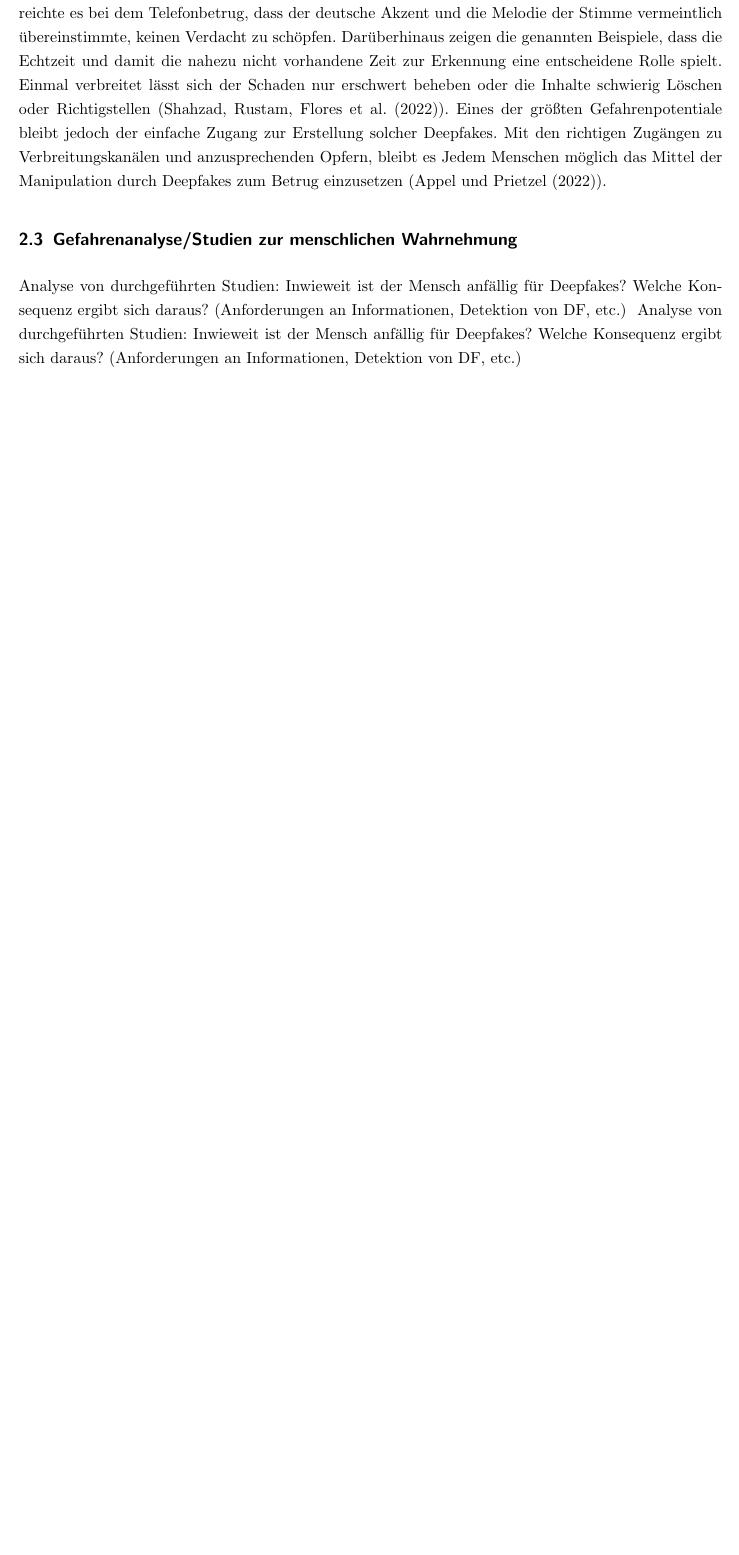
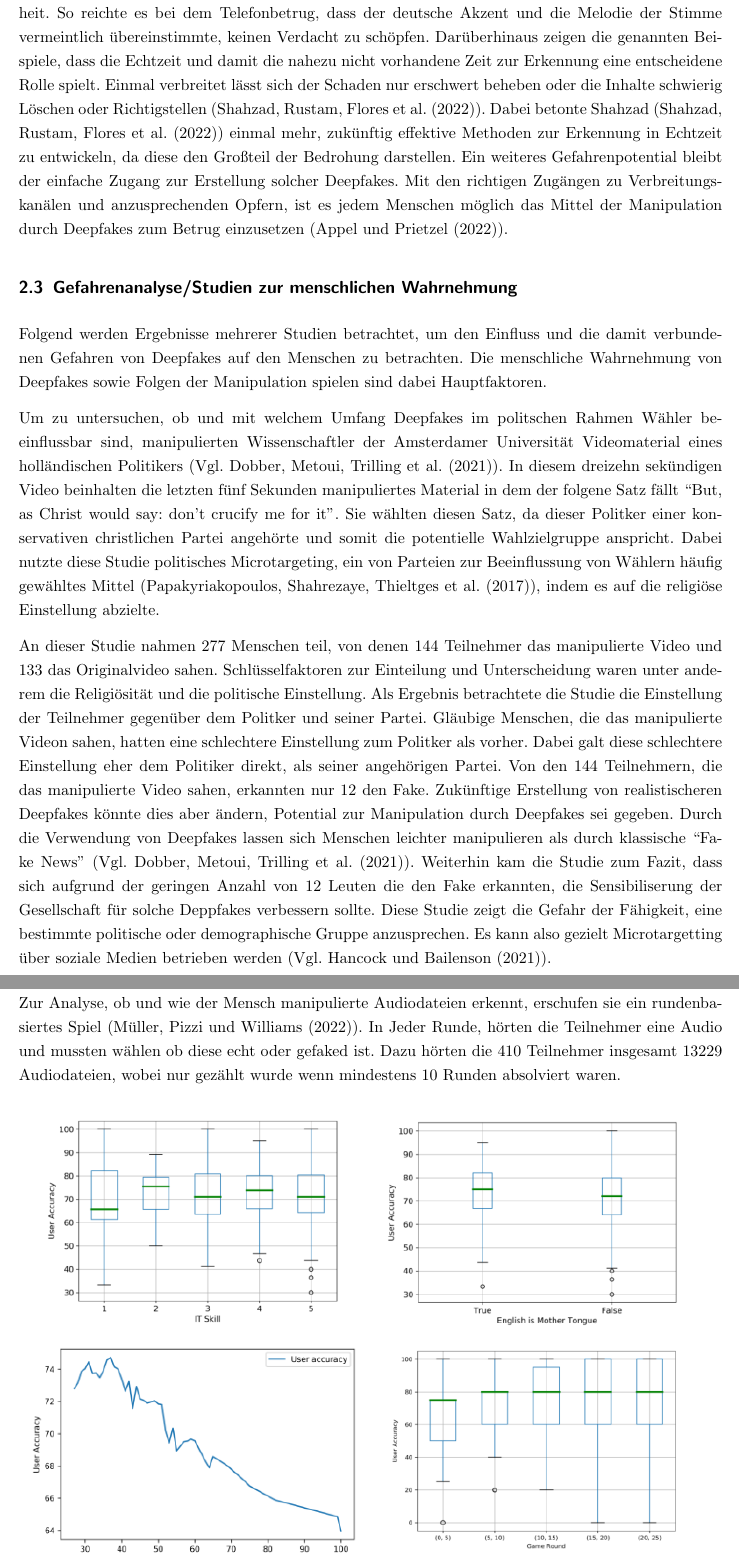
Before and after one commit to EwaldKugel/WissenschaftlichesArbeiten, a LaTeX document (Projektarbeit/Projektarbeit.tex, which reads Projektarbeit/Gefahrenanalyse/Gefahrenanalyse am Beispiel aktueller Faelle.tex, Projektarbeit/Gefahrenanalyse/Gefahrenanalyse.tex, Projektarbeit/Gefahrenanalyse/Studien zur menschlichen Wahrnehmung.tex): part of page 6 of 9 before the commit and two parts of pages 6 and 7 of 11 after it, the two joined at a grey line, cut so that both start at the same text, the shorter picture padded with empty space. Compiled offline with pdfLaTeX.

Commit message:
Gefahrenanalyse geschrieben und Literatur hinzugefuegt

```diff
--- a/Projektarbeit/Gefahrenanalyse/Gefahrenanalyse am Beispiel aktueller Faelle.tex
+++ b/Projektarbeit/Gefahrenanalyse/Gefahrenanalyse am Beispiel aktueller Faelle.tex
@@ -27,9 +27,10 @@ Dieses unterschiedliche Behandeln von Falschinformation verschiedener sozialer M
 Es bleibt daher ein beliebtes Mittel zur Verbreitung solcher Inhalte, eben aufgrund der freien Verbreitung, Geschwindigkeit und umständlicher Löschung dieser (\cite{Appel2022}).
 \par
 Die hier beschriebenen Betrugsfälle veranschaulichen, dass wie unter Abschnitt \ref{Gefahrenpotential} beschrieben, mit einfachsten Mitteln großer Schaden angerichtet werden kann.
-Besonders die von Kietzmann (\cite{Kietzmann2020}) beschriebene Vertrautheit von Inhalten wie z.B. die Stimme im Zusammenspiel mit Gestik und Mimik, lässt auf den ersten Blick keinen Zweifel an der Echtheit.
+Besonders die von Kietzmann (\cite{Kietzmann2020}) beschriebene Vertrautheit von Inhalten wie z.B. die Stimme im Zusammenspiel mit Gestik und Mimik, ließ bei den erwähnten Beispielen keinen Zweifel an der Echtheit.
 So reichte es bei dem Telefonbetrug, dass der deutsche Akzent und die Melodie der Stimme vermeintlich übereinstimmte, keinen Verdacht zu schöpfen.
 Darüberhinaus zeigen die genannten Beispiele, dass die Echtzeit und damit die nahezu nicht vorhandene Zeit zur Erkennung eine entscheidene Rolle spielt.
 Einmal verbreitet lässt sich der Schaden nur erschwert beheben oder die Inhalte schwierig Löschen oder Richtigstellen (\cite{Shahzad2022}).
-Eines der größten Gefahrenpotentiale bleibt jedoch der einfache Zugang zur Erstellung solcher Deepfakes.
-Mit den richtigen Zugängen zu Verbreitungskanälen und anzusprechenden Opfern, bleibt es Jedem Menschen möglich das Mittel der Manipulation durch Deepfakes zum Betrug einzusetzen (\cite{Appel2022}).
+Dabei betonte Shahzad (\cite{Shahzad2022}) einmal mehr, zukünftig effektive Methoden zur Erkennung in Echtzeit zu entwickeln, da diese den Großteil der Bedrohung darstellen.
+Ein weiteres Gefahrenpotential bleibt der einfache Zugang zur Erstellung solcher Deepfakes.
+Mit den richtigen Zugängen zu Verbreitungskanälen und anzusprechenden Opfern, ist es jedem Menschen möglich das Mittel der Manipulation durch Deepfakes zum Betrug einzusetzen (\cite{Appel2022}).
--- a/Projektarbeit/Gefahrenanalyse/Gefahrenanalyse.tex
+++ b/Projektarbeit/Gefahrenanalyse/Gefahrenanalyse.tex
@@ -9,5 +9,5 @@ Weiterhin werden Möglichkeiten zur schnelleren Erkennung solcher Manipulationen
 \input{Gefahrenanalyse/Gefahrenanalyse am Beispiel aktueller Faelle}
 
 \input{Gefahrenanalyse/Studien zur menschlichen Wahrnehmung}
-Analyse von durchgeführten Studien: Inwieweit ist der Mensch anfällig für Deepfakes?
-Welche Konsequenz ergibt sich daraus? (Anforderungen an Informationen, Detektion von DF, etc.)
+% Analyse von durchgeführten Studien: Inwieweit ist der Mensch anfällig für Deepfakes?
+% Welche Konsequenz ergibt sich daraus? (Anforderungen an Informationen, Detektion von DF, etc.)
--- a/Projektarbeit/Gefahrenanalyse/Studien zur menschlichen Wahrnehmung.tex
+++ b/Projektarbeit/Gefahrenanalyse/Studien zur menschlichen Wahrnehmung.tex
@@ -1,3 +1,27 @@
 \subsection{Gefahrenanalyse/Studien zur menschlichen Wahrnehmung}
-Analyse von durchgeführten Studien: Inwieweit ist der Mensch anfällig für Deepfakes?
-Welche Konsequenz ergibt sich daraus? (Anforderungen an Informationen, Detektion von DF, etc.)
+% Analyse von durchgeführten Studien: Inwieweit ist der Mensch anfällig für Deepfakes?
+% Welche Konsequenz ergibt sich daraus? (Anforderungen an Informationen, Detektion von DF, etc.)
+Folgend werden Ergebnisse mehrerer Studien betrachtet, um den Einfluss und die damit verbundenen Gefahren von Deepfakes auf den Menschen zu betrachten.
+Die menschliche Wahrnehmung von Deepfakes sowie Folgen der Manipulation spielen sind dabei Hauptfaktoren.
+\par
+Um zu untersuchen, ob und mit welchem Umfang Deepfakes im politschen Rahmen Wähler beeinflussbar sind, manipulierten Wissenschaftler der Amsterdamer Universität Videomaterial eines holländischen Politikers (Vgl. \cite{Dobber2020}).
+In diesem dreizehn sekündigen Video beinhalten die letzten fünf Sekunden manipuliertes Material in dem der folgene Satz fällt ``But, as Christ would say: don’t crucify me for it''.
+Sie wählten diesen Satz, da dieser Politker einer konservativen christlichen Partei angehörte und somit die potentielle Wahlzielgruppe anspricht.
+Dabei nutzte diese Studie politisches Microtargeting, ein von Parteien zur Beeinflussung von Wählern häufig gewähltes Mittel (\cite{Papakyriakopoulos2017}), indem es auf die religiöse Einstellung abzielte.
+\par
+An dieser Studie nahmen 277 Menschen teil, von denen 144 Teilnehmer das manipulierte Video und 133 das Originalvideo sahen.
+Schlüsselfaktoren zur Einteilung und Unterscheidung waren unter anderem die Religiösität und die politische Einstellung.
+Als Ergebnis betrachtete die Studie die Einstellung der Teilnehmer gegenüber dem Politker und seiner Partei.
+Gläubige Menschen, die das manipulierte Videon sahen, hatten eine schlechtere Einstellung zum Politker als vorher.
+Dabei galt diese schlechtere Einstellung eher dem Politiker direkt, als seiner angehörigen Partei.
+Von den 144 Teilnehmern, die das manipulierte Video sahen, erkannten nur 12 den Fake.
+Zukünftige Erstellung von realistischeren Deepfakes könnte dies aber ändern, Potential zur Manipulation durch Deepfakes sei gegeben.
+Durch die Verwendung von Deepfakes lassen sich Menschen leichter manipulieren als durch klassische ``Fake News'' (Vgl. \cite{Dobber2020}).
+Weiterhin kam die Studie zum Fazit, dass sich aufgrund der geringen Anzahl von 12 Leuten die den Fake erkannten, die Sensibiliserung der Gesellschaft für solche Deppfakes verbessern sollte.
+Diese Studie zeigt die Gefahr der Fähigkeit, eine bestimmte politische oder demographische Gruppe anzusprechen.
+Es kann also gezielt Microtargetting über soziale Medien betrieben werden (Vgl. \cite{Hancock2021}).
+\newpage
+Zur Analyse, ob und wie der Mensch manipulierte Audiodateien erkennt, erschufen sie ein rundenbasiertes Spiel (\cite{Mueller2022}).
+In Jeder Runde, hörten die Teilnehmer eine Audio und mussten wählen ob diese echt oder gefaked ist.
+Dazu hörten die 410 Teilnehmer insgesamt 13229 Audiodateien, wobei nur gezählt wurde wenn mindestens 10 Runden absolviert waren.
+\par
```
Also changed, not shown: Projektarbeit/Gefahrenanalyse/Gefahrenpotential allgemein.tex (+3 -2 lines), Projektarbeit/Literatur/Literatur.bib (+26 -0 lines), Projektarbeit/Assets/ResultsHumanDetectionDeepFake.png (added), Projektarbeit/Literatur/Artikel/Hancock2021_The Social Impact of Deepfakes.pdf (added), Projektarbeit/Literatur/Artikel/Papakyriakopoulos2017_Social Media und Microtargeting in Deutschland.pdf (added), Projektarbeit/Gefahrenanalyse/Gefahrenanalyse am Beispiel aktueller Faelle.tex (14 more changed lines), Projektarbeit/Gefahrenanalyse/Studien zur menschlichen Wahrnehmung.tex (19 more changed lines).
